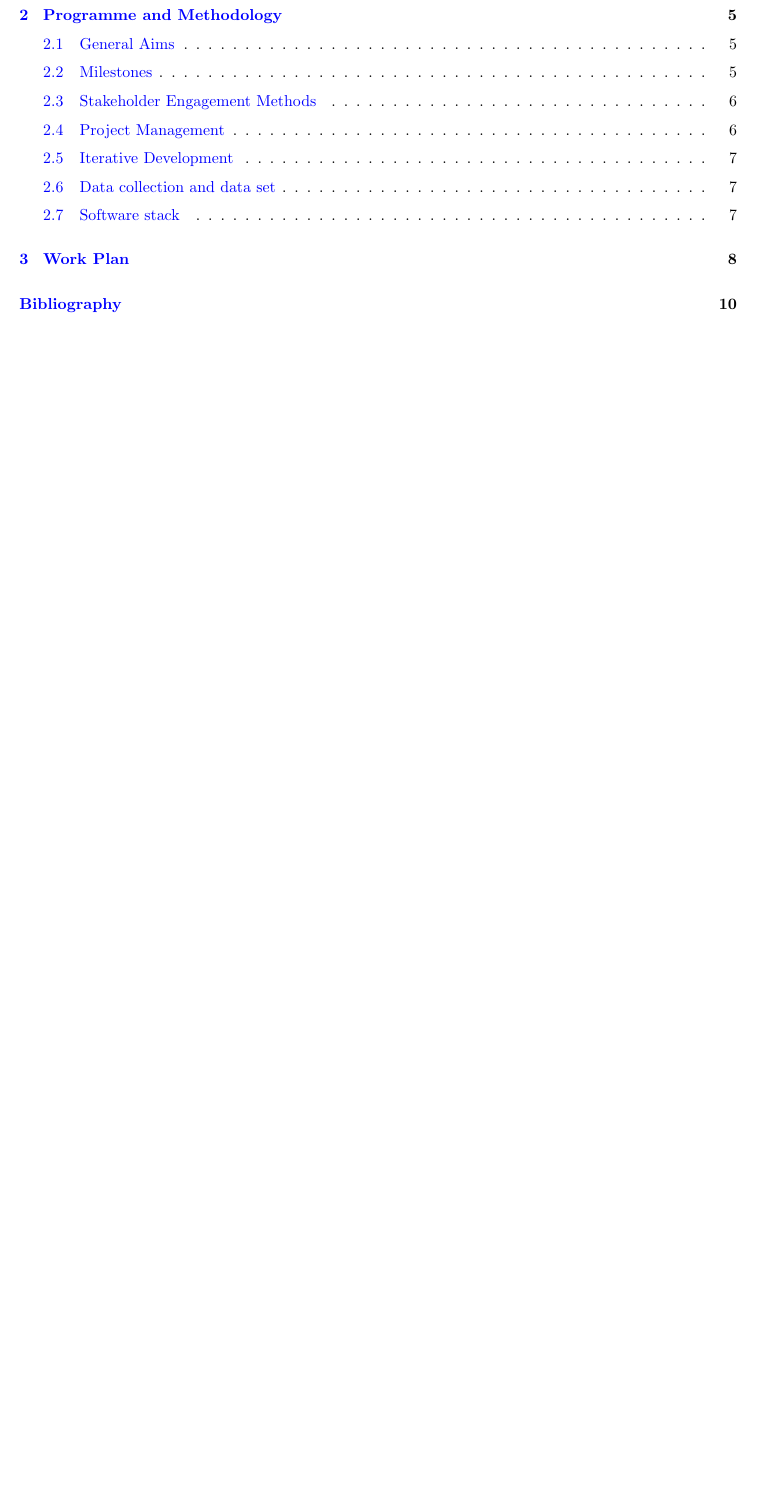
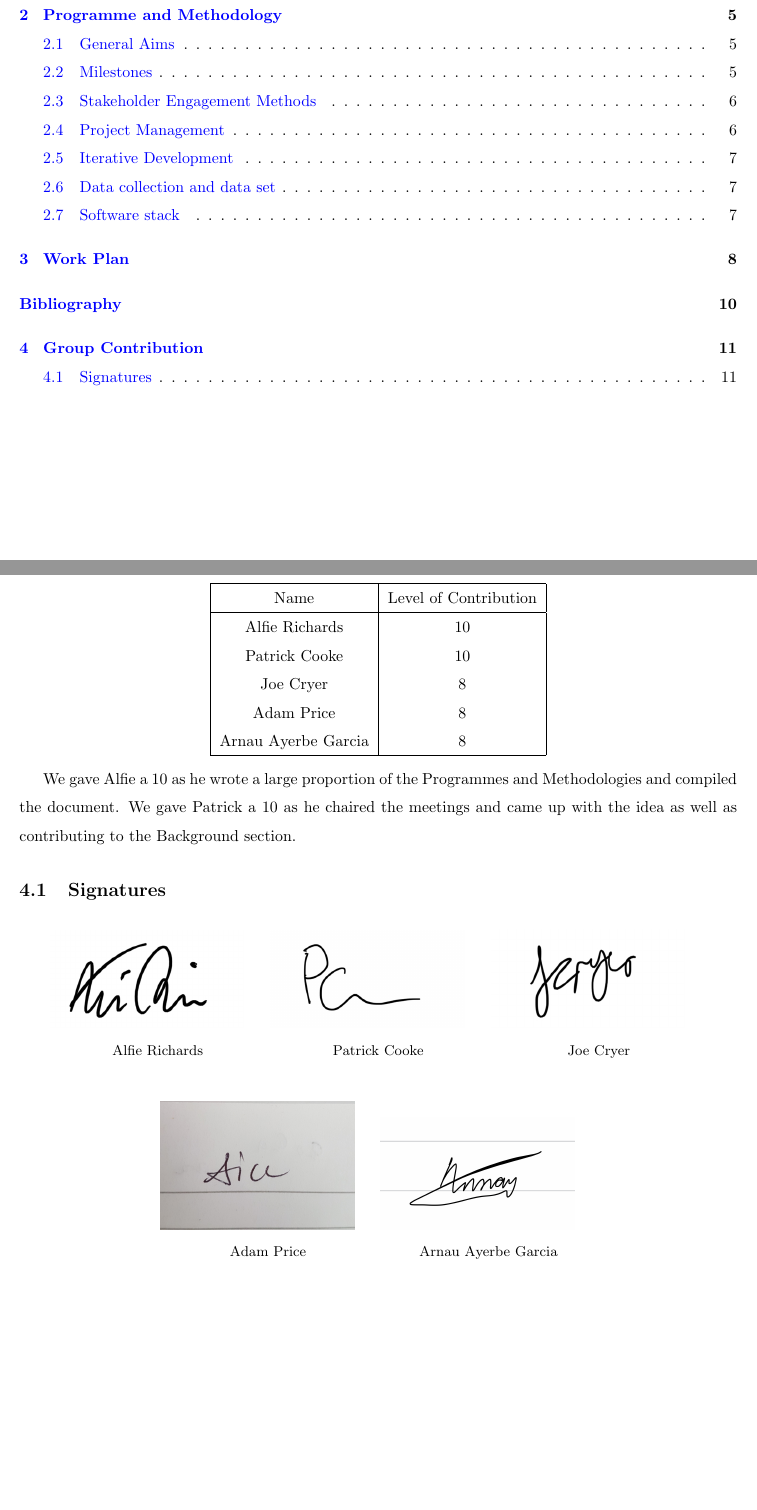
Before and after one commit to AlfGalf/IPProject2020, a LaTeX document (Deliverable1.tex): part of page 1 of 10 before the commit and two parts of pages 1 and 11 of 11 after it, the two joined at a grey line, cut so that both start at the same text, the shorter picture padded with empty space. Compiled offline with pdfLaTeX.

Commit message:
add signitures

```diff
--- a/Deliverable1.tex
+++ b/Deliverable1.tex
@@ -4,6 +4,7 @@
 \usepackage{geometry}
 \usepackage[english]{babel}
 \usepackage{natbib}
+\usepackage{subcaption}
 
 \usepackage{graphicx}
 \graphicspath{ {./assets/} }
@@ -362,4 +363,64 @@ management and the handling of tasks.
 \bibliography{sample}
 \bibliographystyle{bath}
 
+\newpage
+
+\section{Group Contribution}
+
+\begin{center}
+\begin{tabular}{ |c|c| }
+  \hline
+  Name & Level of Contribution \\
+  \hline
+  Alfie Richards & 10 \\
+  Patrick Cooke & 10 \\
+  Joe Cryer & 8 \\
+  Adam Price & 8 \\
+  Arnau Ayerbe Garcia & 8 \\
+  \hline
+\end{tabular}
+\end{center}
+
+We gave Alfie a 10 as he wrote a large proportion of the Programmes and Methodologies and compiled
+the document. We gave Patrick a 10 as he chaired the meetings and came up with the idea as well as
+contributing to the Background section.
+
+\subsection{Signatures}
+
+\begin{center}
+\begin{figure}[h]
+  \centering
+
+\begin{subfigure}{0.3\textwidth}
+\includegraphics[width=0.9\linewidth]{SigAlfie}
+\captionsetup{labelformat=empty}
+\caption{Alfie Richards}
+\end{subfigure}
+\begin{subfigure}{0.3\textwidth}
+\includegraphics[width=0.9\linewidth]{SigPatrick}
+\captionsetup{labelformat=empty}
+\caption{Patrick Cooke}
+\end{subfigure}
+\begin{subfigure}{0.3\textwidth}
+\includegraphics[width=0.9\linewidth]{SigJoe}
+\captionsetup{labelformat=empty}
+\caption{Joe Cryer}
+\end{subfigure}
+\end{figure}
+
+\begin{figure}[h]
+  \centering
+\begin{subfigure}{0.3\textwidth}
+\includegraphics[width=0.9\linewidth]{SigAdam}
+\captionsetup{labelformat=empty}
+\caption{Adam Price}
+\end{subfigure}
+\begin{subfigure}{0.3\textwidth}
+\includegraphics[width=0.9\linewidth]{SigArnau}
+\captionsetup{labelformat=empty}
+\caption{Arnau Ayerbe Garcia}
+\end{subfigure}
+\end{figure}
+\end{center}
+
 \end{document}
```
Also changed, not shown: Deliverable1.pdf, assets/SigAdam.jpg (added), assets/SigAlfie.jpeg (added), assets/SigArnau.png (added), assets/SigJoe.jpeg (added), assets/SigPatrick.jpeg (added).
